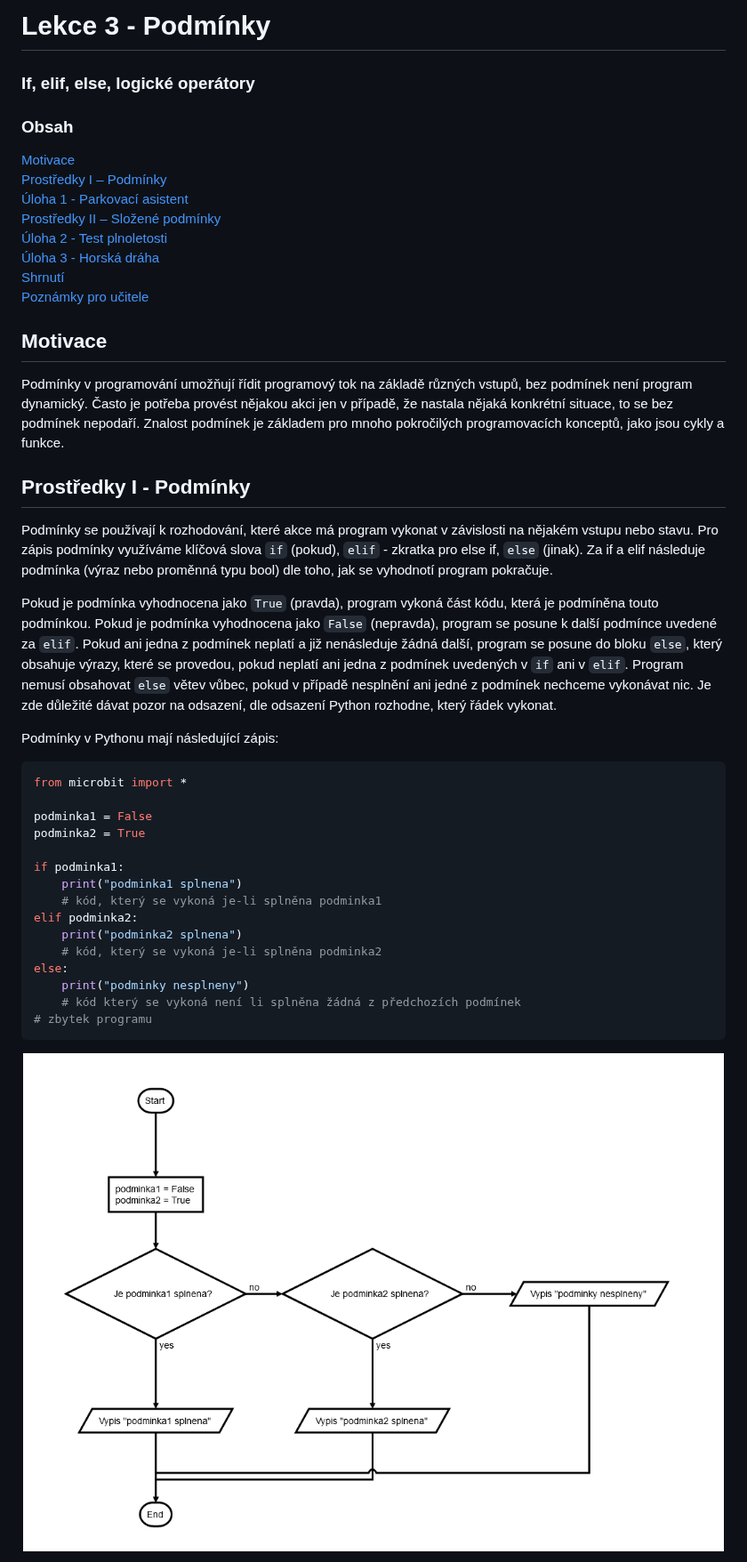
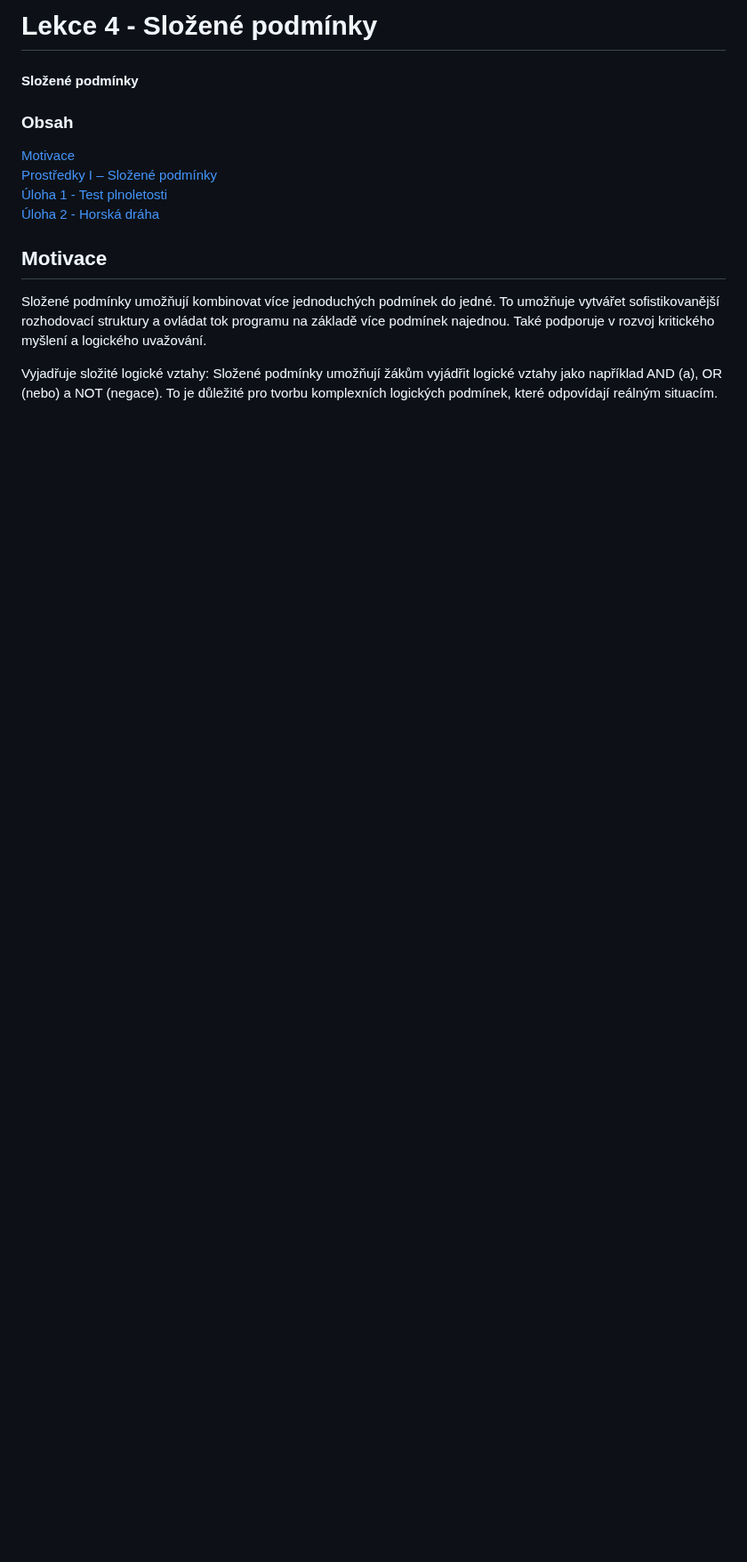
Before and after one commit to denisa-mat/BP-microbit, a Markdown page: README.md, the part around one of its changes. Shown at 89% size. Drawn GitHub-style; blank space fills up the shorter version.

````diff
--- a/README.md
+++ b/README.md
@@ -1,44 +1,14 @@
-# Lekce 3 - Podmínky
-### If, elif, else, logické operátory
+# Lekce 4 - Složené podmínky
+#### Složené podmínky
 
 ### Obsah
 [Motivace](#motivace)
-[Prostředky I – Podmínky](#resources1)
-[Úloha 1 - Parkovací asistent](#assignment1)
-[Prostředky II – Složené podmínky](#resources2)
-[Úloha 2 - Test plnoletosti](#assignment2)
-[Úloha 3 - Horská dráha](#assignment3)
-[Shrnutí](#conclusion)
-[Poznámky pro učitele](#pozn)
-<a name="motivace"/>
+[Prostředky I – Složené podmínky](#resources1)
+[Úloha 1 - Test plnoletosti](#assignment1)
+[Úloha 2 - Horská dráha](#assignment2)
+
 ## Motivace
-Podmínky v programování umožňují řídit programový tok na základě různých vstupů, bez podmínek není program dynamický. Často je potřeba provést nějakou akci jen v případě, že nastala nějaká konkrétní situace, to se bez podmínek nepodaří. Znalost podmínek je základem pro mnoho pokročilých programovacích konceptů, jako jsou cykly a funkce.
-<a name="resources1"/>
-## Prostředky I - Podmínky
-Podmínky se používají k rozhodování, které akce má program vykonat v závislosti na nějakém vstupu nebo stavu.
-Pro zápis podmínky využíváme klíčová slova `if` (pokud), `elif` - zkratka pro else if,  `else` (jinak). Za if a elif následuje podmínka (výraz nebo proměnná typu bool) dle toho, jak se vyhodnotí program pokračuje.
+Složené podmínky umožňují kombinovat více jednoduchých podmínek do jedné. To umožňuje vytvářet sofistikovanější rozhodovací struktury a ovládat tok programu na základě více podmínek najednou. Také podporuje v rozvoj kritického myšlení a logického uvažování.
 
-Pokud je podmínka vyhodnocena jako `True` (pravda), program vykoná část kódu, která je podmíněna touto podmínkou. Pokud je podmínka vyhodnocena jako `False` (nepravda), program se posune k další podmínce uvedené za `elif`. Pokud ani jedna z podmínek neplatí a již nenásleduje žádná další, program se posune do bloku `else`, který obsahuje výrazy, které se provedou, pokud neplatí ani jedna z podmínek uvedených v `if` ani v `elif`. Program nemusí obsahovat `else` větev vůbec, pokud v případě nesplnění ani jedné z podmínek nechceme vykonávat nic. Je zde důležité dávat pozor na odsazení, dle odsazení Python rozhodne, který řádek vykonat.
+Vyjadřuje složité logické vztahy: Složené podmínky umožňují žákům vyjádřit logické vztahy jako například AND (a), OR (nebo) a NOT (negace). To je důležité pro tvorbu komplexních logických podmínek, které odpovídají reálným situacím.
 
-Podmínky v Pythonu mají následující zápis:
-```python
-from microbit import *
-
-podminka1 = False
-podminka2 = True
-
-if podminka1:
-	print("podminka1 splnena")
-	# kód, který se vykoná je-li splněna podminka1
-elif podminka2:
-	print("podminka2 splnena")
-	# kód, který se vykoná je-li splněna podminka2
-else:
-	print("podminky nesplneny")
-	# kód který se vykoná není li splněna žádná z předchozích podmínek
-# zbytek programu
-```
-<p align="center">
-  <img src=/img/diagram1.png alt="diagram1">
-</p>
-
````
Also changed, not shown: other parts of README.md (+19 -72 lines).
